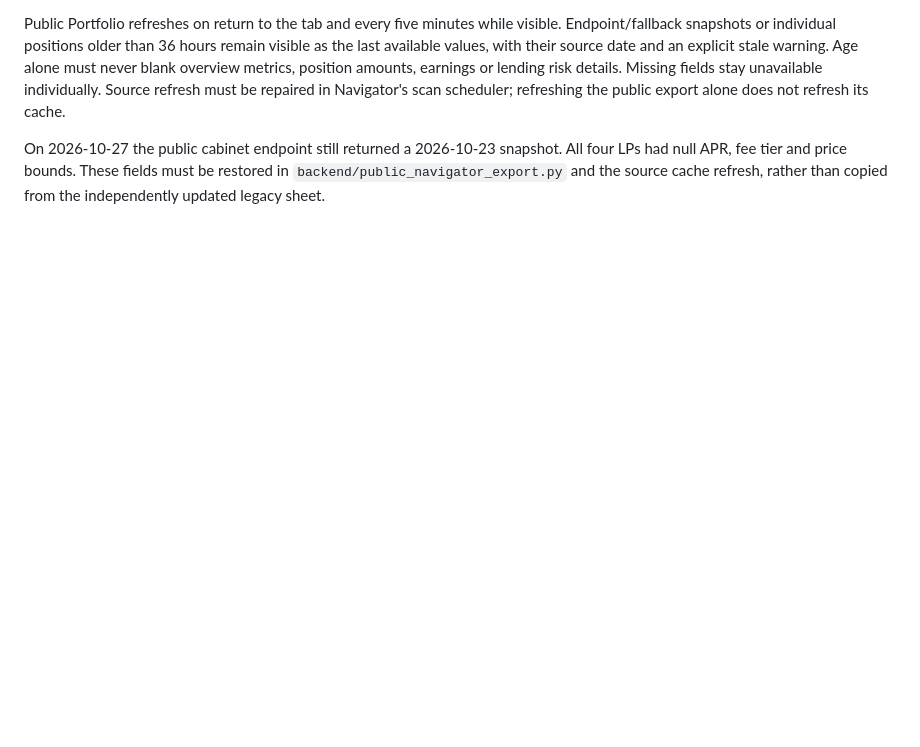
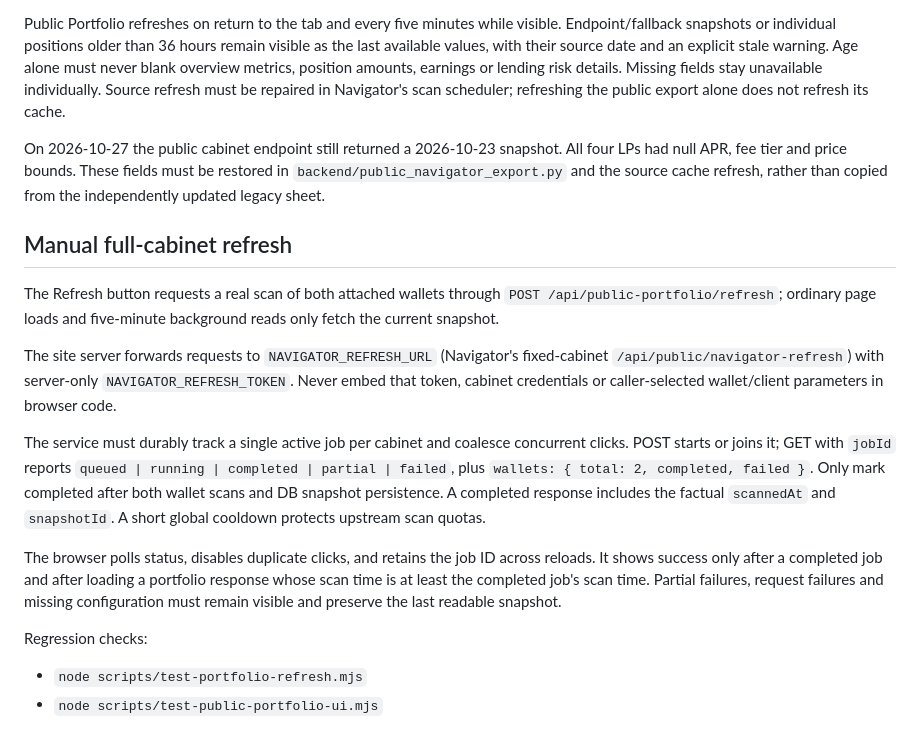
Before and after one commit to GithubRavilS/publicportfolio, a Markdown page: docs/NAVIGATOR-SNAPSHOT-REQUIREMENTS.md, the part around the change. GitHub-like rendering; blank space fills up the shorter version.

Commit message:
Document real two-wallet manual refresh and snapshot confirmation contract

```diff
--- a/docs/NAVIGATOR-SNAPSHOT-REQUIREMENTS.md
+++ b/docs/NAVIGATOR-SNAPSHOT-REQUIREMENTS.md
@@ -45,3 +45,32 @@ On 2026-10-27 the public cabinet endpoint still returned a 2026-10-23 snapshot.
 All four LPs had null APR, fee tier and price bounds. These fields must be restored
 in `backend/public_navigator_export.py` and the source cache refresh, rather than
 copied from the independently updated legacy sheet.
+
+## Manual full-cabinet refresh
+
+The Refresh button requests a real scan of both attached wallets through
+`POST /api/public-portfolio/refresh`; ordinary page loads and five-minute
+background reads only fetch the current snapshot.
+
+The site server forwards requests to `NAVIGATOR_REFRESH_URL` (Navigator's
+fixed-cabinet `/api/public/navigator-refresh`) with server-only
+`NAVIGATOR_REFRESH_TOKEN`. Never embed that token, cabinet credentials or
+caller-selected wallet/client parameters in browser code.
+
+The service must durably track a single active job per cabinet and coalesce
+concurrent clicks. POST starts or joins it; GET with `jobId` reports
+`queued | running | completed | partial | failed`, plus
+`wallets: { total: 2, completed, failed }`.
+Only mark completed after both wallet scans and DB snapshot persistence.
+A completed response includes the factual `scannedAt` and `snapshotId`.
+A short global cooldown protects upstream scan quotas.
+
+The browser polls status, disables duplicate clicks, and retains the job ID
+across reloads. It shows success only after a completed job and after loading
+a portfolio response whose scan time is at least the completed job's scan time.
+Partial failures, request failures and missing configuration must remain visible
+and preserve the last readable snapshot.
+
+Regression checks:
+- `node scripts/test-portfolio-refresh.mjs`
+- `node scripts/test-public-portfolio-ui.mjs`
```
